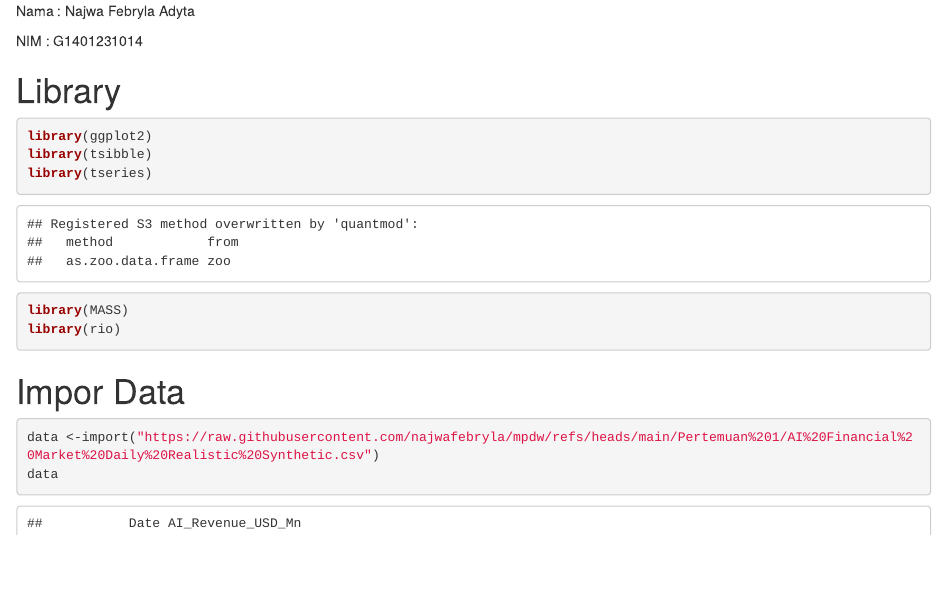
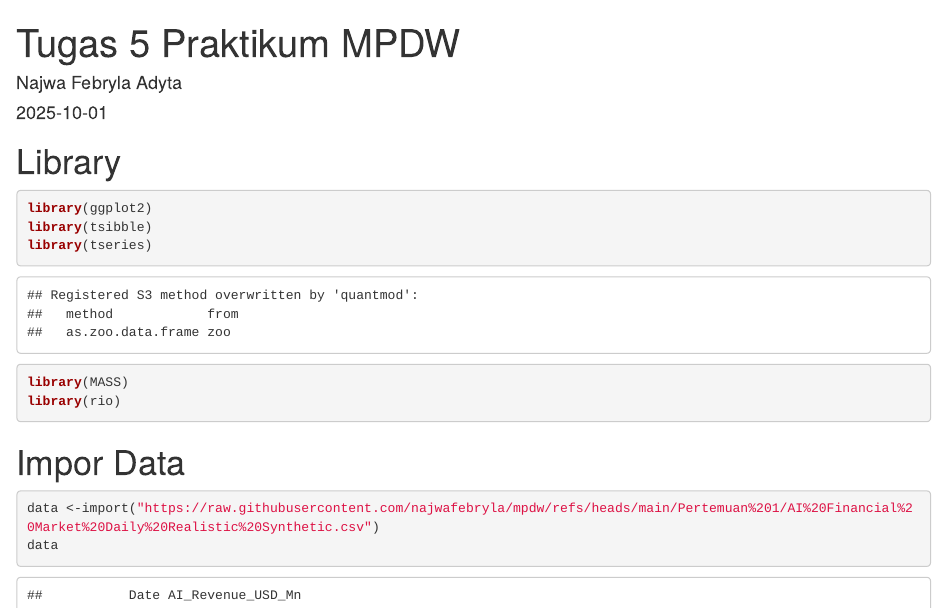
Before and after one commit to najwafebryla/mpdw, an R Markdown document (Pertemuan 5/Tugas 5.Rmd): the page in a window 1100 px wide, from its top. Rendered offline with R 4.5, knitr and Pandoc, with nearby package versions; code that draws random numbers runs with fixed seeds of ours; some code elsewhere in the file could not run offline.

Commit message:
New Update

```diff
--- a/Pertemuan 5/Tugas 5.Rmd
+++ b/Pertemuan 5/Tugas 5.Rmd
@@ -1,6 +1,9 @@
-Nama : Najwa Febryla Adyta
-
-NIM : G1401231014
+---
+title: "Tugas 5 Praktikum MPDW"
+author: "Najwa Febryla Adyta"
+date: "2025-10-01"
+output: html_document
+---
 
 # Library
 
```
